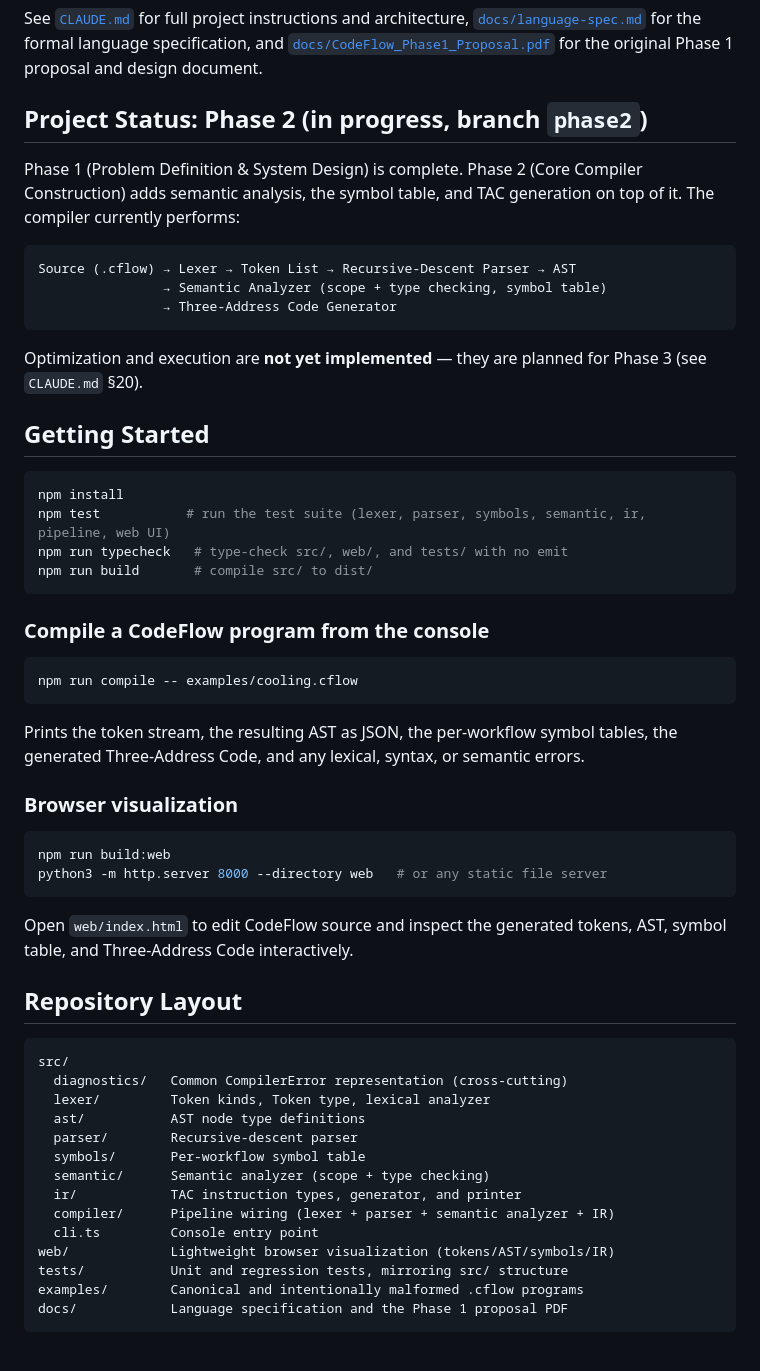
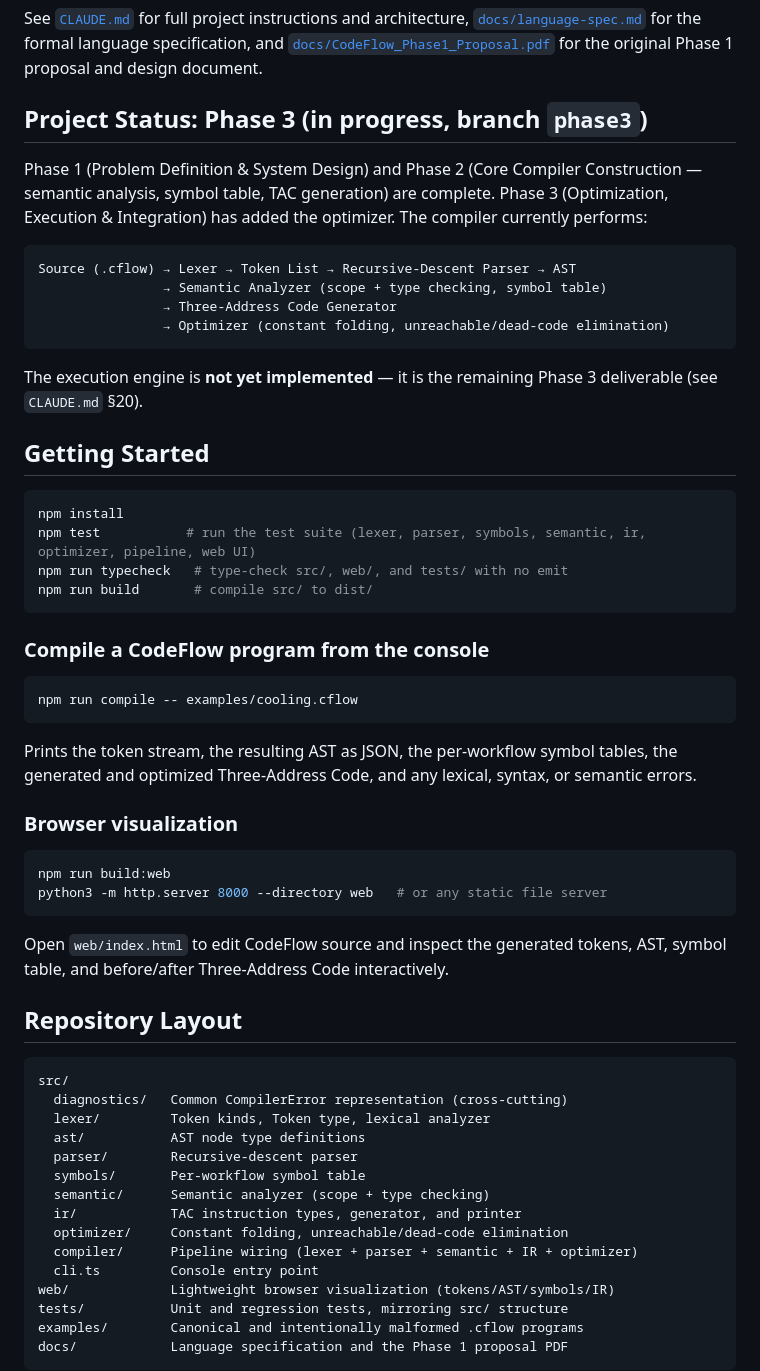
Before and after one commit to dakshcodez/CodeFlow_DSL, a Markdown page: README.md, the part around the change. Rendered like a GitHub page; blank space fills up the shorter version.

Commit message:
docs: update README for optimizer status

````diff
--- a/README.md
+++ b/README.md
@@ -15,26 +15,28 @@ formal language specification, and
 [`docs/CodeFlow_Phase1_Proposal.pdf`](./docs/CodeFlow_Phase1_Proposal.pdf)
 for the original Phase 1 proposal and design document.
 
-## Project Status: Phase 2 (in progress, branch `phase2`)
+## Project Status: Phase 3 (in progress, branch `phase3`)
 
-Phase 1 (Problem Definition & System Design) is complete. Phase 2 (Core
-Compiler Construction) adds semantic analysis, the symbol table, and TAC
-generation on top of it. The compiler currently performs:
+Phase 1 (Problem Definition & System Design) and Phase 2 (Core Compiler
+Construction — semantic analysis, symbol table, TAC generation) are
+complete. Phase 3 (Optimization, Execution & Integration) has added the
+optimizer. The compiler currently performs:
 
 ```
 Source (.cflow) → Lexer → Token List → Recursive-Descent Parser → AST
                 → Semantic Analyzer (scope + type checking, symbol table)
                 → Three-Address Code Generator
+                → Optimizer (constant folding, unreachable/dead-code elimination)
 ```
 
-Optimization and execution are **not yet implemented** — they are
-planned for Phase 3 (see `CLAUDE.md` §20).
+The execution engine is **not yet implemented** — it is the remaining
+Phase 3 deliverable (see `CLAUDE.md` §20).
 
 ## Getting Started
 
 ```bash
 npm install
-npm test           # run the test suite (lexer, parser, symbols, semantic, ir, pipeline, web UI)
+npm test           # run the test suite (lexer, parser, symbols, semantic, ir, optimizer, pipeline, web UI)
 npm run typecheck   # type-check src/, web/, and tests/ with no emit
 npm run build       # compile src/ to dist/
 ```
@@ -46,8 +48,8 @@ npm run compile -- examples/cooling.cflow
 ```
 
 Prints the token stream, the resulting AST as JSON, the per-workflow
-symbol tables, the generated Three-Address Code, and any lexical,
-syntax, or semantic errors.
+symbol tables, the generated and optimized Three-Address Code, and any
+lexical, syntax, or semantic errors.
 
 ### Browser visualization
 
@@ -57,7 +59,8 @@ python3 -m http.server 8000 --directory web   # or any static file server
 ```
 
 Open `web/index.html` to edit CodeFlow source and inspect the generated
-tokens, AST, symbol table, and Three-Address Code interactively.
+tokens, AST, symbol table, and before/after Three-Address Code
+interactively.
 
 ## Repository Layout
 
@@ -70,7 +73,8 @@ src/
   symbols/       Per-workflow symbol table
   semantic/      Semantic analyzer (scope + type checking)
   ir/            TAC instruction types, generator, and printer
-  compiler/      Pipeline wiring (lexer + parser + semantic analyzer + IR)
+  optimizer/     Constant folding, unreachable/dead-code elimination
+  compiler/      Pipeline wiring (lexer + parser + semantic + IR + optimizer)
   cli.ts         Console entry point
 web/             Lightweight browser visualization (tokens/AST/symbols/IR)
 tests/           Unit and regression tests, mirroring src/ structure
````
